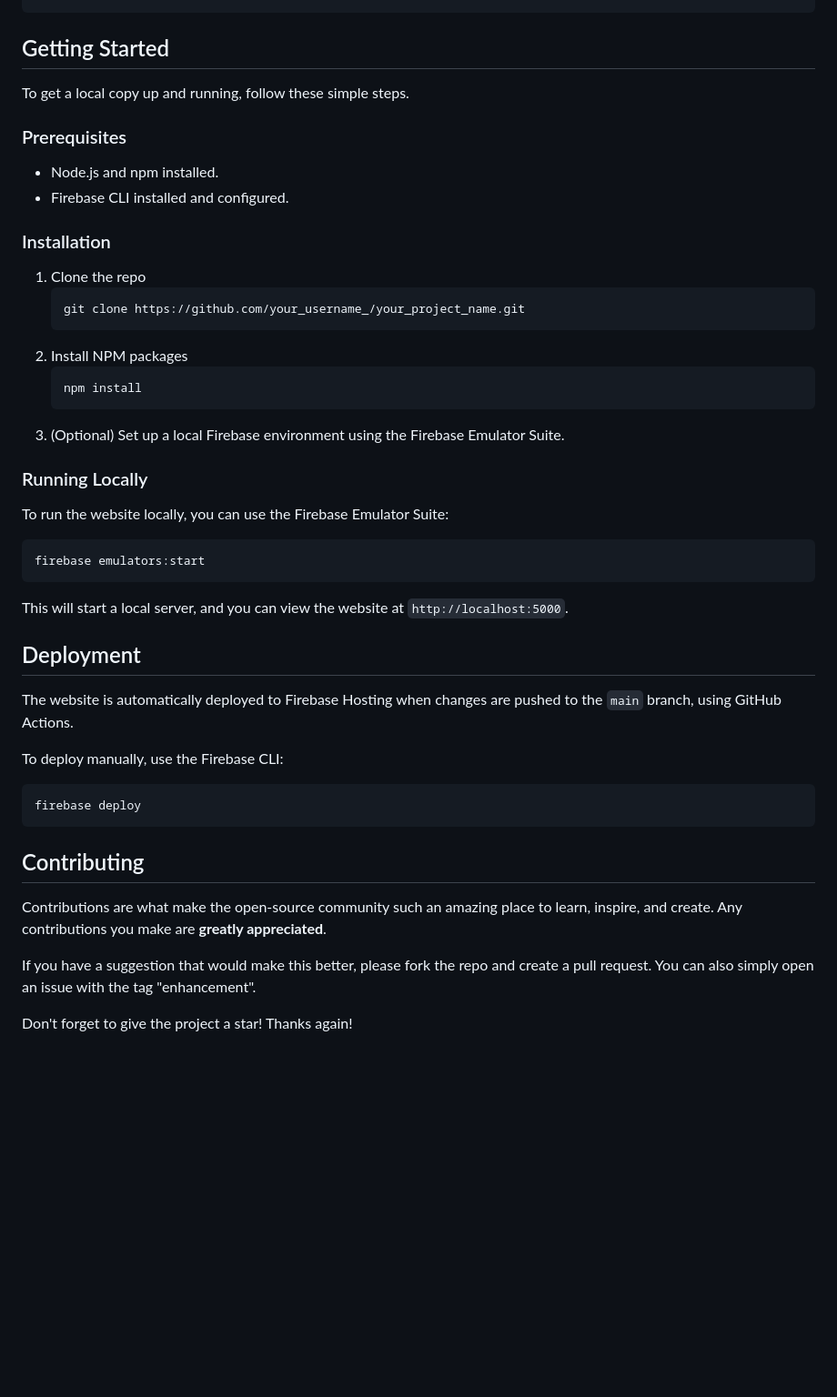
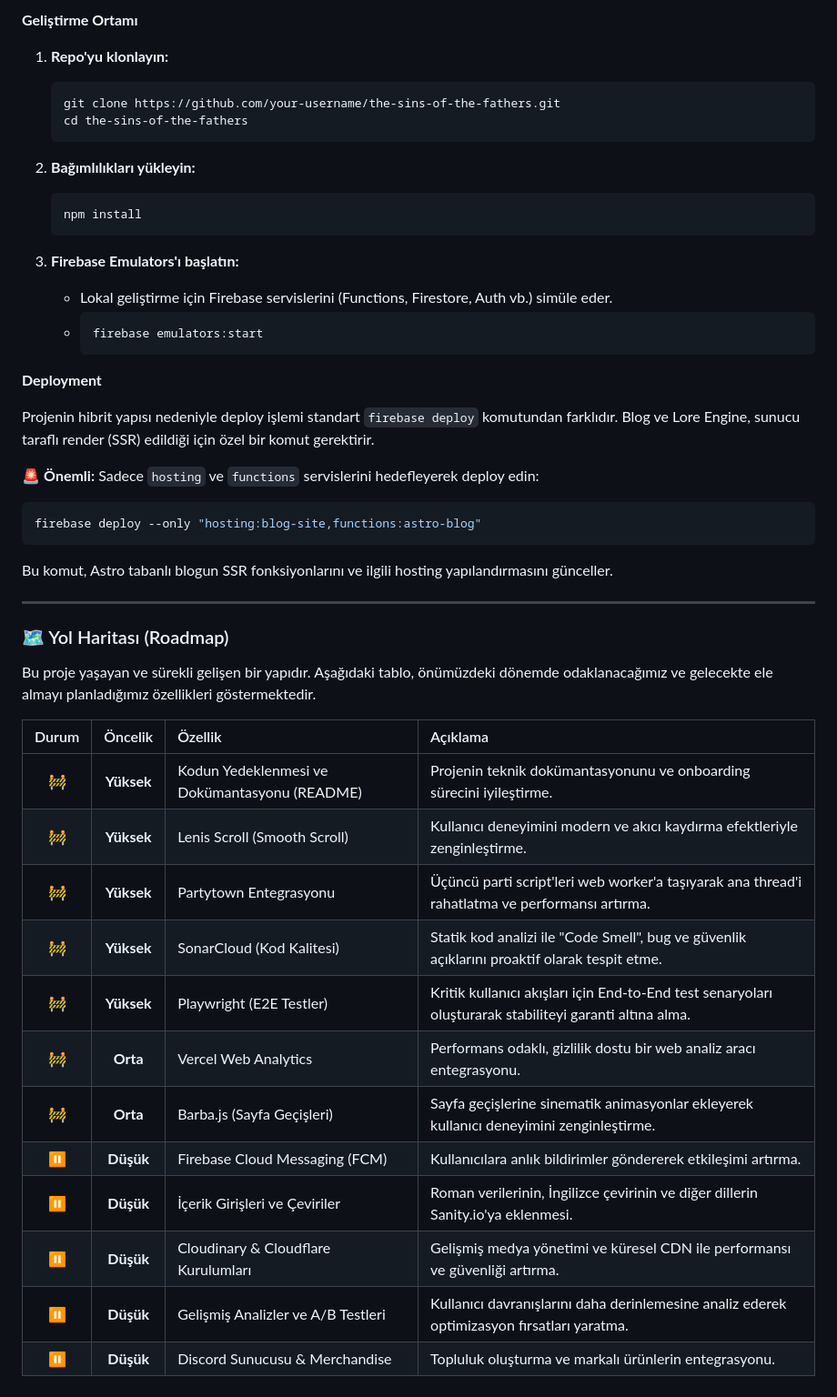
Before and after one commit to TheSinsOfTheFathers/sins-of-the-fathers, a Markdown page: README.md, the part around the change printed below. Shown: that part at 91% size. GitHub-like rendering; blank space fills up the shorter version.

````diff
--- a/README.md
+++ b/README.md
@@ -46,50 +95,51 @@ The project is organized as follows:
+**Geliştirme Ortamı**
+
+1.  **Repo'yu klonlayın:**
+    ```bash
+    git clone https://github.com/your-username/the-sins-of-the-fathers.git
+    cd the-sins-of-the-fathers
+    ```
+
+2.  **Bağımlılıkları yükleyin:**
+    ```bash
+    npm install
+    ```
+
+3.  **Firebase Emulators'ı başlatın:**
+    *   Lokal geliştirme için Firebase servislerini (Functions, Firestore, Auth vb.) simüle eder.
+    *   ```bash
+        firebase emulators:start
+        ```
+
+**Deployment**
+
+Projenin hibrit yapısı nedeniyle deploy işlemi standart `firebase deploy` komutundan farklıdır. Blog ve Lore Engine, sunucu taraflı render (SSR) edildiği için özel bir komut gerektirir.
+
+🚨 **Önemli:** Sadece `hosting` ve `functions` servislerini hedefleyerek deploy edin:
+
+```bash
+firebase deploy --only "hosting:blog-site,functions:astro-blog"
 ```
 
-## Getting Started
+Bu komut, Astro tabanlı blogun SSR fonksiyonlarını ve ilgili hosting yapılandırmasını günceller.
 
-To get a local copy up and running, follow these simple steps.
+---
 
-### Prerequisites
+### 🗺️ Yol Haritası (Roadmap)
 
-*   Node.js and npm installed.
-*   Firebase CLI installed and configured.
+Bu proje yaşayan ve sürekli gelişen bir yapıdır. Aşağıdaki tablo, önümüzdeki dönemde odaklanacağımız ve gelecekte ele almayı planladığımız özellikleri göstermektedir.
 
-### Installation
-
-1.  Clone the repo
-    ```sh
-    git clone https://github.com/your_username_/your_project_name.git
-    ```
-2.  Install NPM packages
-    ```sh
-    npm install
-    ```
-3.  (Optional) Set up a local Firebase environment using the Firebase Emulator Suite.
-
-### Running Locally
-
-To run the website locally, you can use the Firebase Emulator Suite:
-
-```sh
-firebase emulators:start
-```
-
-This will start a local server, and you can view the website at `http://localhost:5000`.
-
-## Deployment
-
-The website is automatically deployed to Firebase Hosting when changes are pushed to the `main` branch, using GitHub Actions.
-
-To deploy manually, use the Firebase CLI:
-
-```sh
-firebase deploy
-```
-
-## Contributing
-
-Contributions are what make the open-source community such an amazing place to learn, inspire, and create. Any contributions you make are **greatly appreciated**.
-
-If you have a suggestion that would make this better, please fork the repo and create a pull request. You can also simply open an issue with the tag "enhancement".
-
-Don't forget to give the project a star! Thanks again!
+| Durum | Öncelik | Özellik | Açıklama |
+| :---: | :---: | :--- | :--- |
+| 🚧 | **Yüksek** | Kodun Yedeklenmesi ve Dokümantasyonu (README) | Projenin teknik dokümantasyonunu ve onboarding sürecini iyileştirme. |
+| 🚧 | **Yüksek** | Lenis Scroll (Smooth Scroll) | Kullanıcı deneyimini modern ve akıcı kaydırma efektleriyle zenginleştirme. |
+| 🚧 | **Yüksek** | Partytown Entegrasyonu | Üçüncü parti script'leri web worker'a taşıyarak ana thread'i rahatlatma ve performansı artırma. |
+| 🚧 | **Yüksek** | SonarCloud (Kod Kalitesi) | Statik kod analizi ile "Code Smell", bug ve güvenlik açıklarını proaktif olarak tespit etme. |
+| 🚧 | **Yüksek** | Playwright (E2E Testler) | Kritik kullanıcı akışları için End-to-End test senaryoları oluşturarak stabiliteyi garanti altına alma. |
+| 🚧 | **Orta** | Vercel Web Analytics | Performans odaklı, gizlilik dostu bir web analiz aracı entegrasyonu. |
+| 🚧 | **Orta** | Barba.js (Sayfa Geçişleri) | Sayfa geçişlerine sinematik animasyonlar ekleyerek kullanıcı deneyimini zenginleştirme. |
+| ⏸️ | **Düşük** | Firebase Cloud Messaging (FCM) | Kullanıcılara anlık bildirimler göndererek etkileşimi artırma. |
+| ⏸️ | **Düşük** | İçerik Girişleri ve Çeviriler | Roman verilerinin, İngilizce çevirinin ve diğer dillerin Sanity.io'ya eklenmesi. |
+| ⏸️ | **Düşük** | Cloudinary & Cloudflare Kurulumları | Gelişmiş medya yönetimi ve küresel CDN ile performansı ve güvenliği artırma. |
+| ⏸️ | **Düşük** | Gelişmiş Analizler ve A/B Testleri | Kullanıcı davranışlarını daha derinlemesine analiz ederek optimizasyon fırsatları yaratma. |
+| ⏸️ | **Düşük** | Discord Sunucusu & Merchandise | Topluluk oluşturma ve markalı ürünlerin entegrasyonu. |
````
Also changed, not shown: other parts of README.md (+84 -35 lines).
